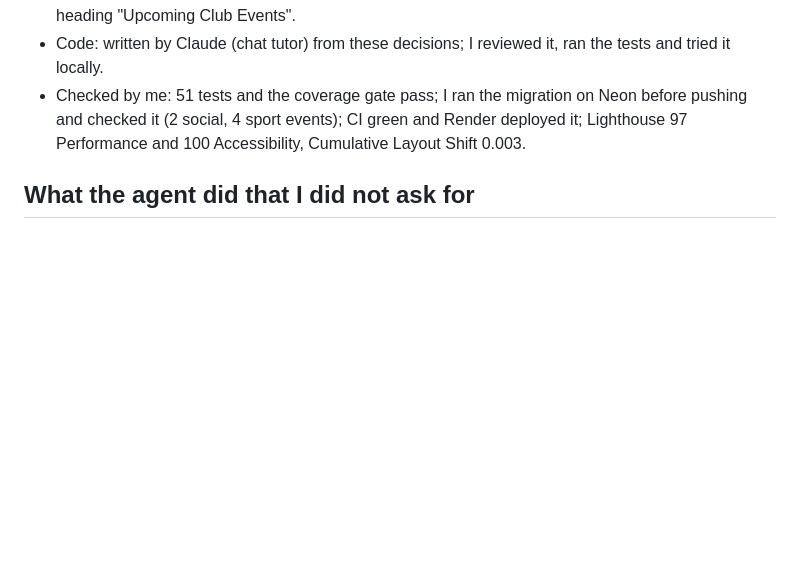
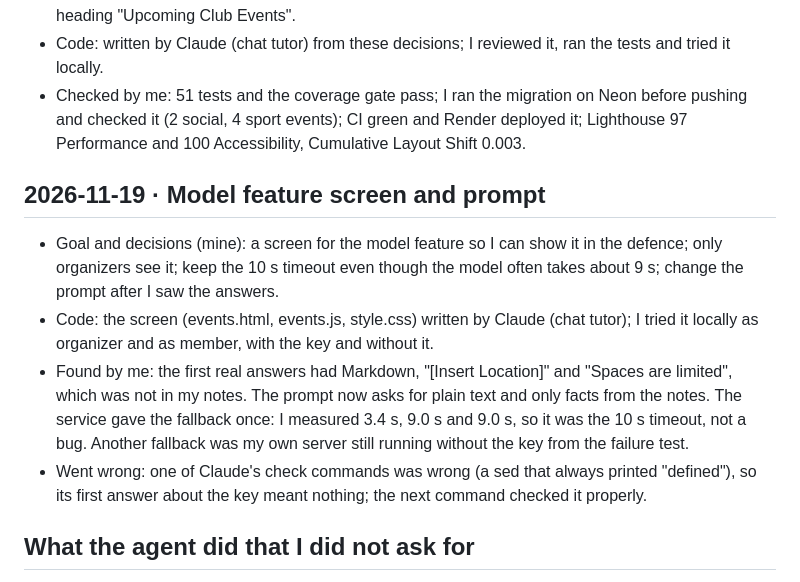
Before and after one commit to manu7miranda/webdev-erasmus-university-of-alicante-, a Markdown page: AGENT_LOG.md, the part around the change. GitHub-like rendering; blank space fills up the shorter version.

Commit message:
Model feature screen for organizers; prompt asks for plain text and only facts from the notes

```diff
--- a/AGENT_LOG.md
+++ b/AGENT_LOG.md
@@ -149,6 +149,13 @@ Changed in review: the first plan was cut off and duplicated; I fixed the endpoi
 - Code: written by Claude (chat tutor) from these decisions; I reviewed it, ran the tests and tried it locally.
 - Checked by me: 51 tests and the coverage gate pass; I ran the migration on Neon before pushing and checked it (2 social, 4 sport events); CI green and Render deployed it; Lighthouse 97 Performance and 100 Accessibility, Cumulative Layout Shift 0.003.
 
+## 2026-11-19 · Model feature screen and prompt
+
+- Goal and decisions (mine): a screen for the model feature so I can show it in the defence; only organizers see it; keep the 10 s timeout even though the model often takes about 9 s; change the prompt after I saw the answers.
+- Code: the screen (events.html, events.js, style.css) written by Claude (chat tutor); I tried it locally as organizer and as member, with the key and without it.
+- Found by me: the first real answers had Markdown, "[Insert Location]" and "Spaces are limited", which was not in my notes. The prompt now asks for plain text and only facts from the notes. The service gave the fallback once: I measured 3.4 s, 9.0 s and 9.0 s, so it was the 10 s timeout, not a bug. Another fallback was my own server still running without the key from the failure test.
+- Went wrong: one of Claude's check commands was wrong (a sed that always printed "defined"), so its first answer about the key meant nothing; the next command checked it properly.
+
 ## What the agent did that I did not ask for
 
 - Extra files and functions: getEventById in src/db/events.js (kept, read-only and used later by get_event); deleteEvent and ON DELETE CASCADE in slice 1 (removed); a DATABASE_URL check in src/db/pool.js (kept, it matches the no-fallback convention); a refactor of my test guard into validateTestDbUrl (kept, same protection).
```
Also changed, not shown: READINESS.md (+6 -7 lines), docs/UI.md (+11 -7 lines), docs/ui/model-failed.png (added), docs/ui/model-panel-organizer.png (added), docs/ui/model-suggestion-markdown.png (added), docs/ui/model-suggestion.png (added), 4 other files.
